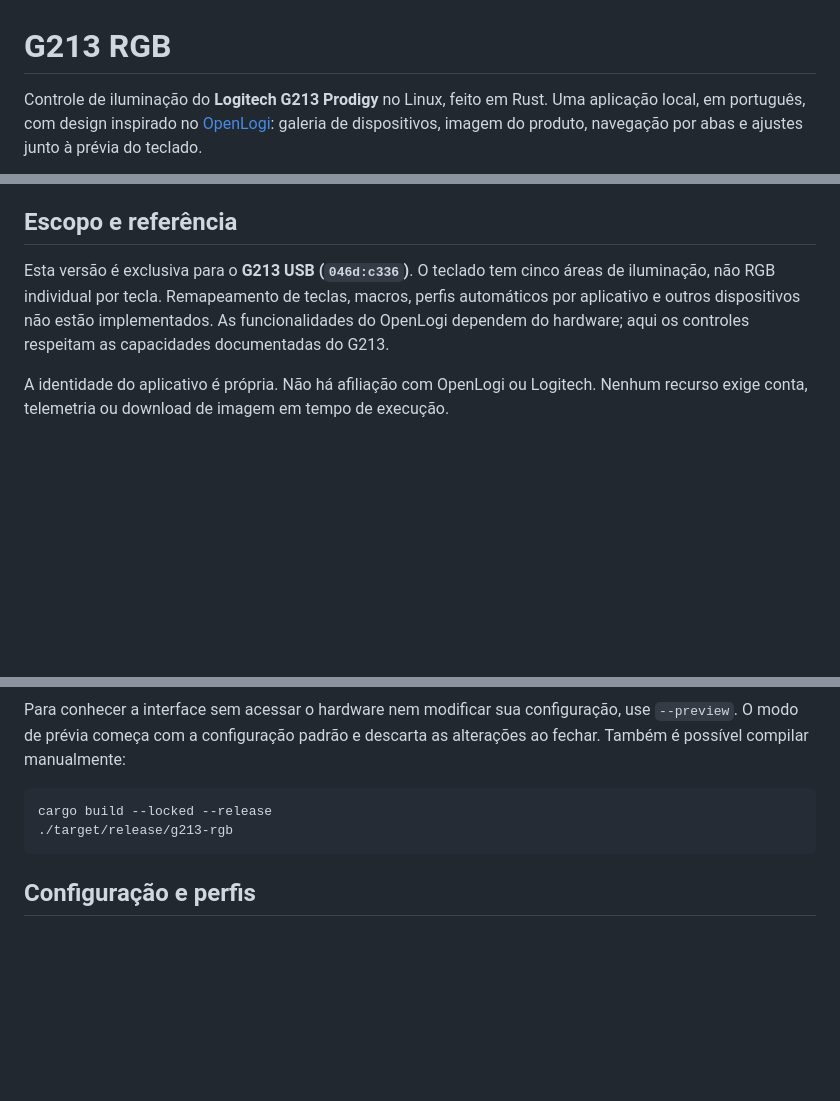
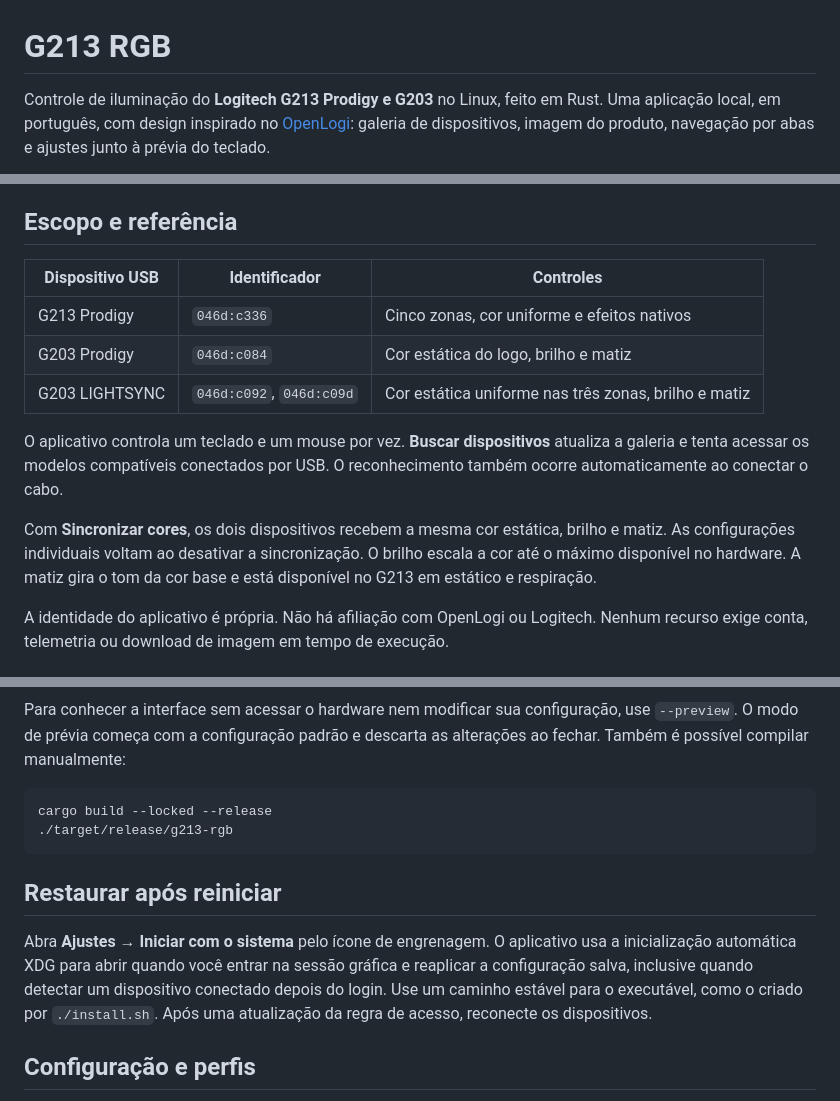
Before and after one commit to alvaroflp/G213-RGB, a Markdown page: README.md, 3 parts joined by grey strips. Drawn GitHub-style; blank space fills up the shorter version.

Commit message:
feat: adiciona G203, sincronização RGB e início automático

````diff
--- a/README.md
+++ b/README.md
@@ -1,6 +1,6 @@
 # G213 RGB
 
-Controle de iluminação do **Logitech G213 Prodigy** no Linux, feito em Rust.
+Controle de iluminação do **Logitech G213 Prodigy e G203** no Linux, feito em Rust.
 Uma aplicação local, em português, com design inspirado no
 [OpenLogi](https://github.com/AprilNEA/OpenLogi): galeria de dispositivos,
 imagem do produto, navegação por abas e ajustes junto à prévia do teclado.
@@ -36,11 +36,20 @@ Os sliders também aceitam as setas do teclado quando recebem foco.
 
 ## Escopo e referência
 
-Esta versão é exclusiva para o **G213 USB (`046d:c336`)**. O teclado tem cinco
-áreas de iluminação, não RGB individual por tecla. Remapeamento de teclas,
-macros, perfis automáticos por aplicativo e outros dispositivos não estão
-implementados. As funcionalidades do OpenLogi dependem do hardware; aqui os
-controles respeitam as capacidades documentadas do G213.
+| Dispositivo USB | Identificador | Controles |
+| --- | --- | --- |
+| G213 Prodigy | `046d:c336` | Cinco zonas, cor uniforme e efeitos nativos |
+| G203 Prodigy | `046d:c084` | Cor estática do logo, brilho e matiz |
+| G203 LIGHTSYNC | `046d:c092`, `046d:c09d` | Cor estática uniforme nas três zonas, brilho e matiz |
+
+O aplicativo controla um teclado e um mouse por vez. **Buscar dispositivos**
+atualiza a galeria e tenta acessar os modelos compatíveis conectados por USB.
+O reconhecimento também ocorre automaticamente ao conectar o cabo.
+
+Com **Sincronizar cores**, os dois dispositivos recebem a mesma cor estática,
+brilho e matiz. As configurações individuais voltam ao desativar a sincronização.
+O brilho escala a cor até o máximo disponível no hardware. A matiz gira o tom
+da cor base e está disponível no G213 em estático e respiração.
 
 A identidade do aplicativo é própria. Não há afiliação com OpenLogi ou Logitech.
 Nenhum recurso exige conta, telemetria ou download de imagem em tempo de execução.
@@ -110,6 +119,15 @@ cargo build --locked --release
 ./target/release/g213-rgb
 ```
 
+## Restaurar após reiniciar
+
+Abra **Ajustes → Iniciar com o sistema** pelo ícone de engrenagem. O aplicativo
+usa a inicialização automática XDG para abrir quando você entrar na sessão
+gráfica e reaplicar a configuração salva, inclusive quando detectar um dispositivo
+conectado depois do login. Use um caminho estável para o executável, como o criado
+por `./install.sh`. Após uma atualização da regra de acesso, reconecte os
+dispositivos.
+
 ## Configuração e perfis
 
 As alterações são salvas automaticamente em
````
Also changed, not shown: other parts of README.md (+2 -2 lines), assets/devices/README.md (+6 -0 lines), assets/devices/g203.png (added), 10 other files.
